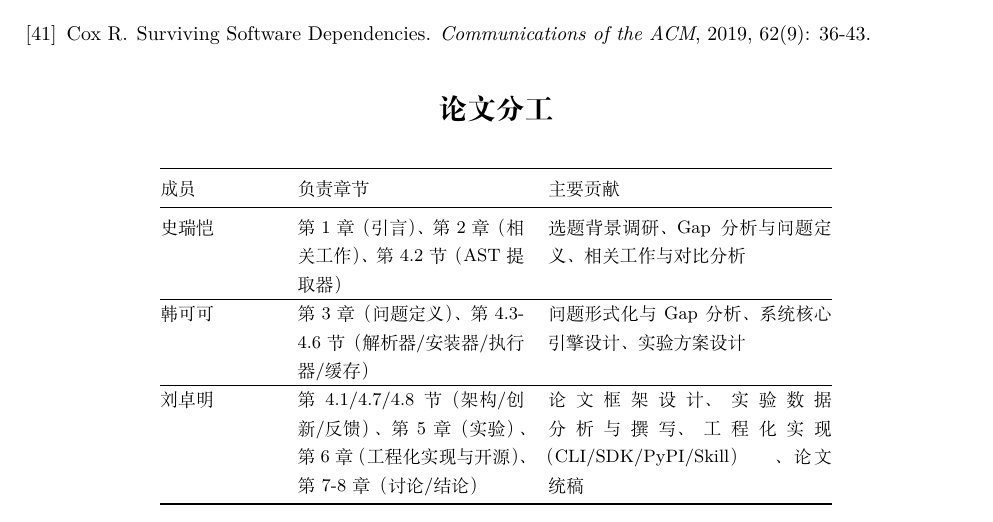
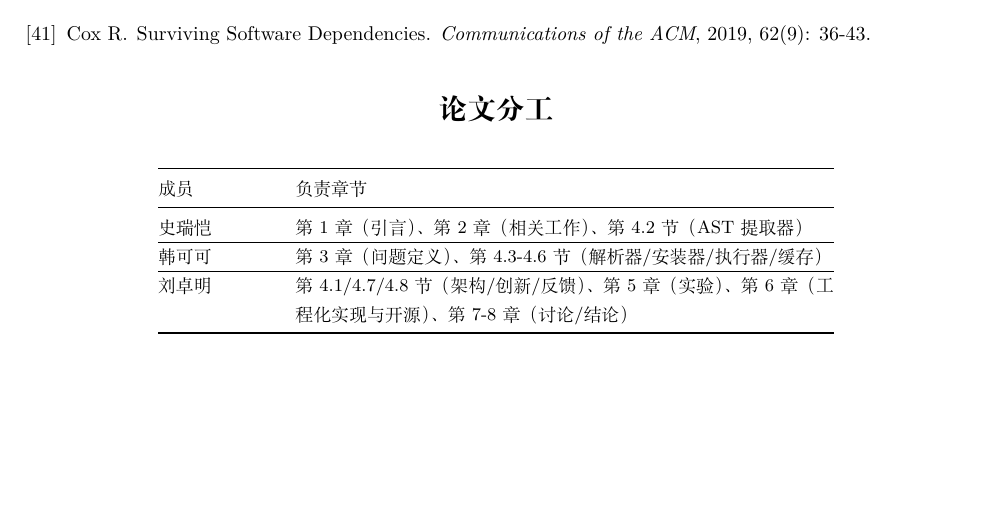
Before and after one commit to canglang007/depot-agent, a LaTeX document (paper.tex): part of page 14 of 14, cut so that both start at the same text, the shorter picture padded with empty space. Compiled offline with XeLaTeX.

Commit message:
分工表: 去掉主要贡献列

```diff
--- a/paper.tex
+++ b/paper.tex
@@ -617,15 +617,15 @@ Cox R.
 \begin{table}[H]
 \centering
 \small
-\begin{tabular}{@{}p{2.0cm} p{4.0cm} p{5.0cm}@{}}
+\begin{tabular}{@{}p{2.0cm} p{9.5cm}@{}}
 \toprule
-成员 & 负责章节 & 主要贡献 \\
+成员 & 负责章节 \\
 \midrule
-史瑞恺 & 第1章（引言）、第2章（相关工作）、第4.2节（AST提取器） & 选题背景调研、Gap分析与问题定义、相关工作与对比分析 \\
+史瑞恺 & 第1章（引言）、第2章（相关工作）、第4.2节（AST提取器） \\
 \hline
-韩可可 & 第3章（问题定义）、第4.3-4.6节（解析器/安装器/执行器/缓存） & 问题形式化与Gap分析、系统核心引擎设计、实验方案设计 \\
+韩可可 & 第3章（问题定义）、第4.3-4.6节（解析器/安装器/执行器/缓存） \\
 \hline
-刘卓明 & 第4.1/4.7/4.8节（架构/创新/反馈）、第5章（实验）、第6章（工程化实现与开源）、第7-8章（讨论/结论） & 论文框架设计、实验数据分析与撰写、工程化实现（CLI/SDK/PyPI/Skill）、论文统稿 \\
+刘卓明 & 第4.1/4.7/4.8节（架构/创新/反馈）、第5章（实验）、第6章（工程化实现与开源）、第7-8章（讨论/结论） \\
 \bottomrule
 \end{tabular}
 \end{table}
```
